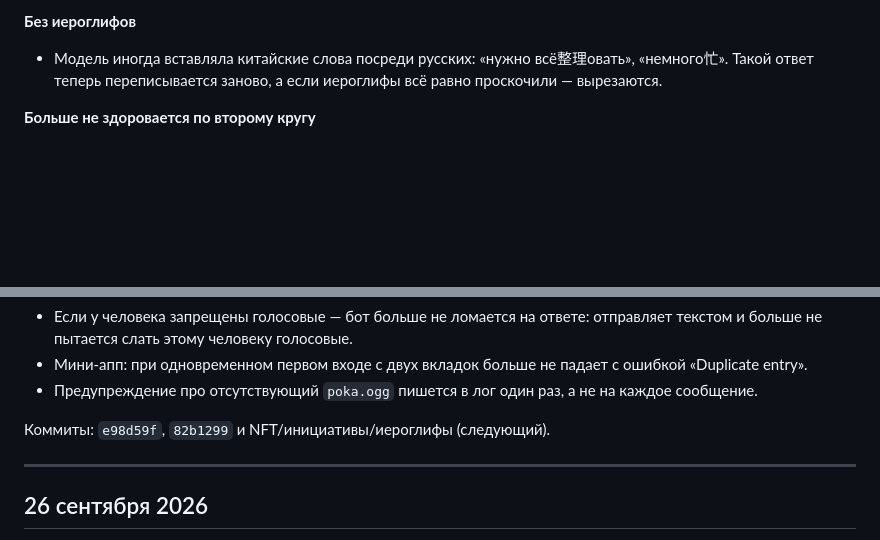
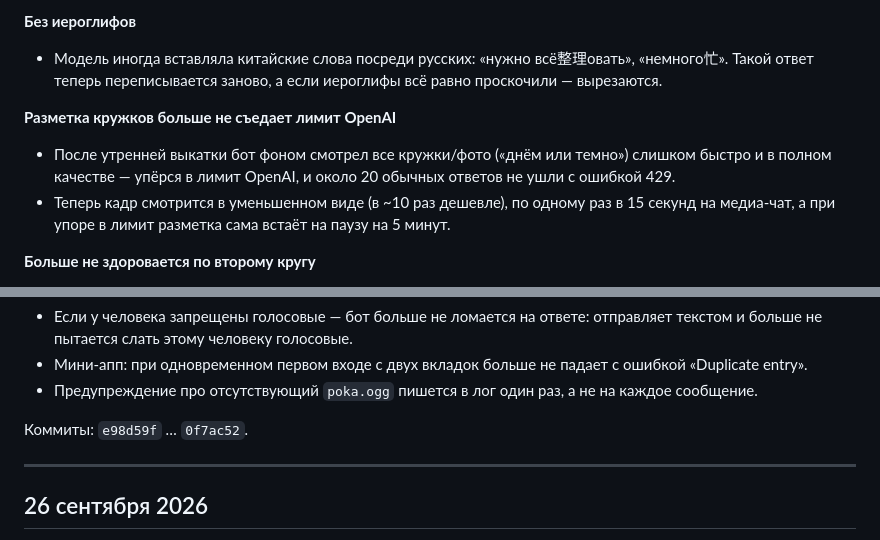
Before and after one commit to fallonworkbylove/tg-fallonWorkyByLove, a Markdown page: CHANGELOG.md, 2 parts joined by grey strips. Rendered like a GitHub page; blank space fills up the shorter version.

Commit message:
Changelog: NFT live-dialog rule, proactive limit, CJK, media tagging throttle
Co-authored-by: Cursor <cursoragent@cursor.com>

```diff
--- a/CHANGELOG.md
+++ b/CHANGELOG.md
@@ -17,6 +17,10 @@
 
 **Без иероглифов**
 - Модель иногда вставляла китайские слова посреди русских: «нужно всё整理овать», «немного忙». Такой ответ теперь переписывается заново, а если иероглифы всё равно проскочили — вырезаются.
+
+**Разметка кружков больше не съедает лимит OpenAI**
+- После утренней выкатки бот фоном смотрел все кружки/фото («днём или темно») слишком быстро и в полном качестве — упёрся в лимит OpenAI, и около 20 обычных ответов не ушли с ошибкой 429.
+- Теперь кадр смотрится в уменьшенном виде (в ~10 раз дешевле), по одному раз в 15 секунд на медиа-чат, а при упоре в лимит разметка сама встаёт на паузу на 5 минут.
 
 **Больше не здоровается по второму кругу**
 - Если за последние 2 часа уже переписывались (или она здоровалась за последние 12 часов), «привет / приветик / доброе утро» в начале ответа вырезается — остаётся сама суть.
@@ -53,7 +57,7 @@
 - Мини-апп: при одновременном первом входе с двух вкладок больше не падает с ошибкой «Duplicate entry».
 - Предупреждение про отсутствующий `poka.ogg` пишется в лог один раз, а не на каждое сообщение.
 
-Коммиты: `e98d59f`, `82b1299` и NFT/инициативы/иероглифы (следующий).
+Коммиты: `e98d59f` … `0f7ac52`.
 
 ---
 
```
